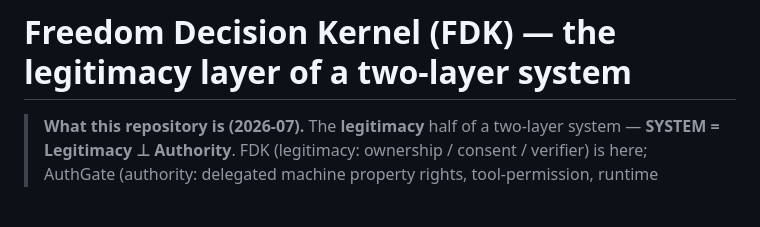
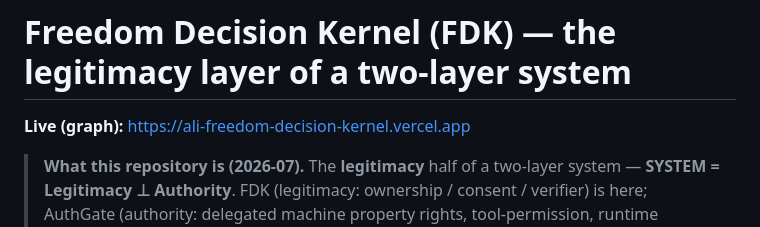
Before and after one commit to Aliipou/freedom-decision-kernel, a Markdown page: README.md, the part around the change. GitHub-like rendering; blank space fills up the shorter version.

Commit message:
docs: add Live graph deploy link (https://ali-freedom-decision-kernel.vercel.app)

```diff
--- a/README.md
+++ b/README.md
@@ -1,4 +1,6 @@
 # Freedom Decision Kernel (FDK) — the legitimacy layer of a two-layer system
+
+**Live (graph):** [https://ali-freedom-decision-kernel.vercel.app](https://ali-freedom-decision-kernel.vercel.app)
 
 > **What this repository is (2026-07).** The **legitimacy** half of a two-layer
 > system — **SYSTEM = Legitimacy ⊥ Authority**. FDK (legitimacy: ownership / consent /
```
